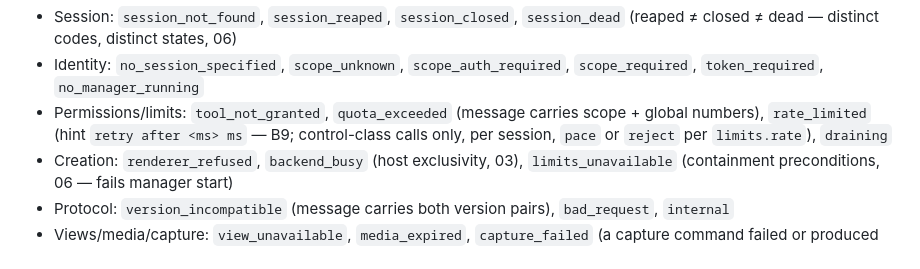
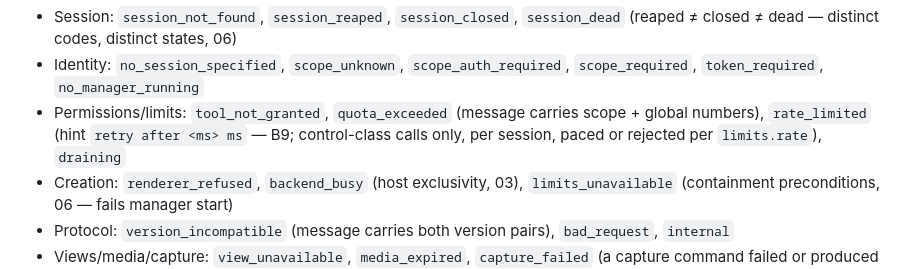
Before and after one commit to BlingusBot/dAIorama, a Markdown page: docs/05-mcp-bridge.md, the part around the change. Drawn GitHub-style.

Commit message:
p4(ratelimit): keep rate modes out of the canonical-codes bullet (doc-exhaustiveness gate)

```diff
--- a/docs/05-mcp-bridge.md
+++ b/docs/05-mcp-bridge.md
@@ -259,7 +259,7 @@ MCP tool errors carry this envelope 1:1; **codes are a versioned API surface**
 - Session: `session_not_found`, `session_reaped`, `session_closed`, `session_dead`
   (reaped ≠ closed ≠ dead — distinct codes, distinct states, 06)
 - Identity: `no_session_specified`, `scope_unknown`, `scope_auth_required`, `scope_required`, `token_required`, `no_manager_running`
-- Permissions/limits: `tool_not_granted`, `quota_exceeded` (message carries scope + global numbers), `rate_limited` (hint `retry after <ms> ms` — B9; control-class calls only, per session, `pace` or `reject` per `limits.rate`), `draining`
+- Permissions/limits: `tool_not_granted`, `quota_exceeded` (message carries scope + global numbers), `rate_limited` (hint `retry after <ms> ms` — B9; control-class calls only, per session, paced or rejected per `limits.rate`), `draining`
 - Creation: `renderer_refused`, `backend_busy` (host exclusivity, 03), `limits_unavailable` (containment preconditions, 06 — fails manager start)
 - Protocol: `version_incompatible` (message carries both version pairs), `bad_request`, `internal`
 - Views/media/capture: `view_unavailable`, `media_expired`, `capture_failed` (a capture command failed or produced nothing usable; message carries the command and reason)
```
